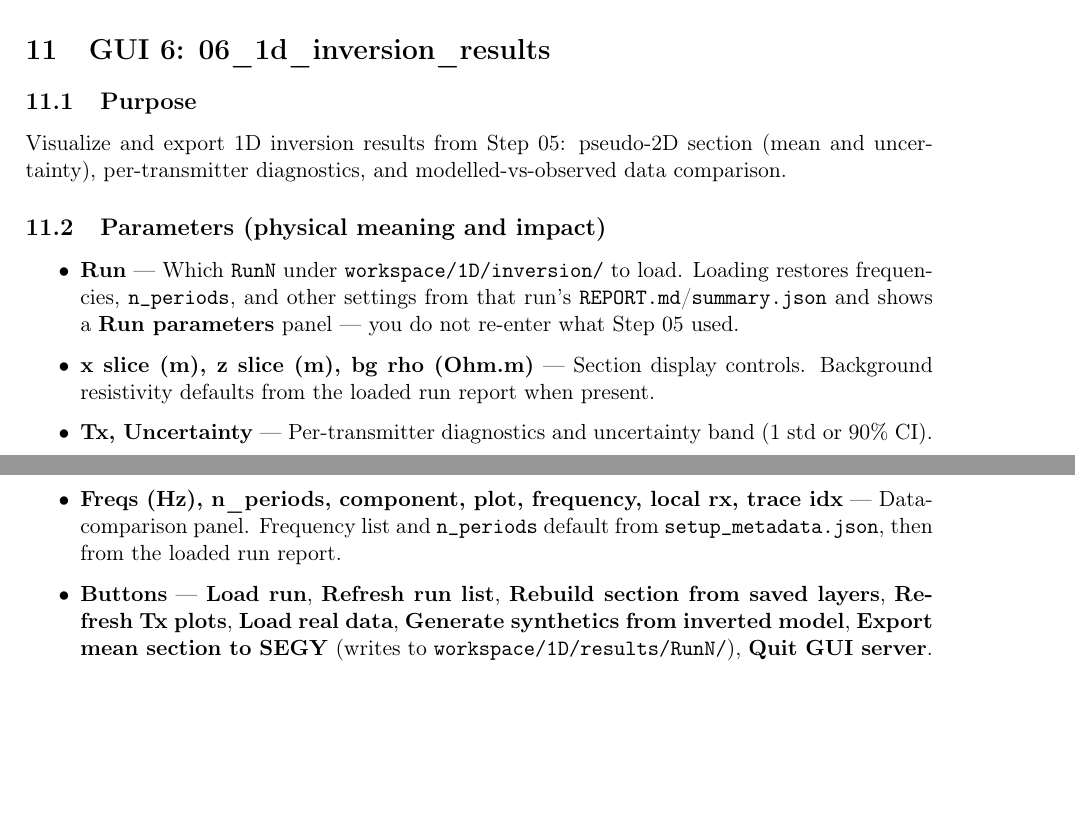
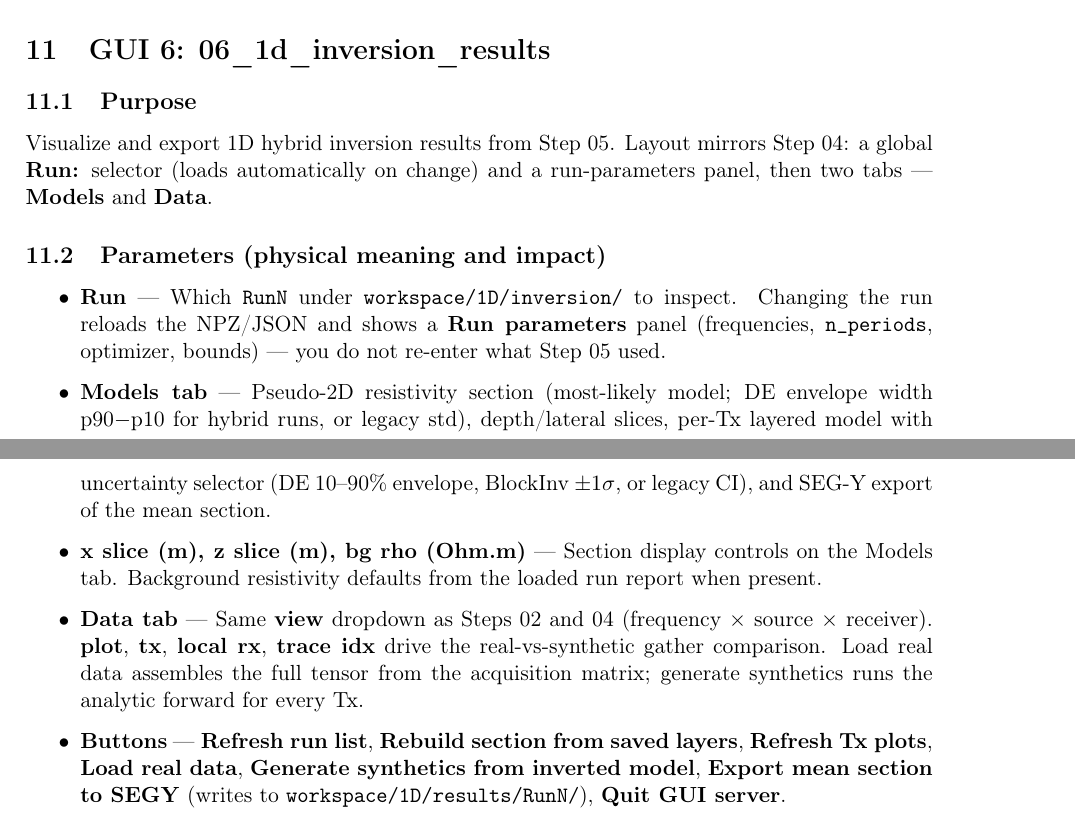
Before and after one commit to wiktorwe/EM_inversion_workshop, a LaTeX document (doc/gui_manual.tex): two parts of pages 9 and 10 of 11, joined at a grey line, cut so that both start at the same text, the shorter picture padded with empty space. Compiled offline with pdfLaTeX.

Commit message:
Redesign Step 06 with Models/Data tabs like Step 04.
Tabbed layout, auto-load on run change, split Tx selectors, run params panel,
DE envelope section plot, and bind_button_with_feedback on actions.

Co-authored-by: Cursor <cursoragent@cursor.com>

```diff
--- a/doc/gui_manual.tex
+++ b/doc/gui_manual.tex
@@ -374,21 +374,21 @@ An independent 1D layered inversion, run separately for each transmitter, agains
 
 \subsection{Purpose}
 
-Visualize and export 1D inversion results from Step 05: pseudo-2D section (mean and uncertainty), per-transmitter diagnostics, and modelled-vs-observed data comparison.
+Visualize and export 1D hybrid inversion results from Step 05. Layout mirrors Step 04: a global \textbf{Run:} selector (loads automatically on change) and a run-parameters panel, then two tabs — \textbf{Models} and \textbf{Data}.
 
 \subsection{Parameters (physical meaning and impact)}
 
 \begin{itemize}
 
-  \item \textbf{Run} — Which \texttt{RunN} under \texttt{workspace/1D/inversion/} to load. Loading restores frequencies, \texttt{n\_periods}, and other settings from that run's \texttt{REPORT.md}/\texttt{summary.json} and shows a \textbf{Run parameters} panel — you do not re-enter what Step 05 used.
+  \item \textbf{Run} — Which \texttt{RunN} under \texttt{workspace/1D/inversion/} to inspect. Changing the run reloads the NPZ/JSON and shows a \textbf{Run parameters} panel (frequencies, \texttt{n\_periods}, optimizer, bounds) — you do not re-enter what Step 05 used.
 
-  \item \textbf{x slice (m), z slice (m), bg rho (Ohm.m)} — Section display controls. Background resistivity defaults from the loaded run report when present.
+  \item \textbf{Models tab} — Pseudo-2D resistivity section (most-likely model; DE envelope width p90$-$p10 for hybrid runs, or legacy std), depth/lateral slices, per-Tx layered model with uncertainty selector (DE 10--90\% envelope, BlockInv $\pm 1\sigma$, or legacy CI), and SEG-Y export of the mean section.
 
-  \item \textbf{Tx, Uncertainty} — Per-transmitter diagnostics and uncertainty band (1 std or 90\% CI).
+  \item \textbf{x slice (m), z slice (m), bg rho (Ohm.m)} — Section display controls on the Models tab. Background resistivity defaults from the loaded run report when present.
 
-  \item \textbf{Freqs (Hz), n\_periods, component, plot, frequency, local rx, trace idx} — Data-comparison panel. Frequency list and \texttt{n\_periods} default from \texttt{setup\_metadata.json}, then from the loaded run report.
+  \item \textbf{Data tab} — Same \textbf{view} dropdown as Steps 02 and 04 (frequency $\times$ source $\times$ receiver). \textbf{plot}, \textbf{tx}, \textbf{local rx}, \textbf{trace idx} drive the real-vs-synthetic gather comparison. Load real data assembles the full tensor from the acquisition matrix; generate synthetics runs the analytic forward for every Tx.
 
-  \item \textbf{Buttons} — \textbf{Load run}, \textbf{Refresh run list}, \textbf{Rebuild section from saved layers}, \textbf{Refresh Tx plots}, \textbf{Load real data}, \textbf{Generate synthetics from inverted model}, \textbf{Export mean section to SEGY} (writes to \texttt{workspace/1D/results/RunN/}), \textbf{Quit GUI server}.
+  \item \textbf{Buttons} — \textbf{Refresh run list}, \textbf{Rebuild section from saved layers}, \textbf{Refresh Tx plots}, \textbf{Load real data}, \textbf{Generate synthetics from inverted model}, \textbf{Export mean section to SEGY} (writes to \texttt{workspace/1D/results/RunN/}), \textbf{Quit GUI server}.
 
 \end{itemize}
 
```
Also changed, not shown: .claude/skills/em-inversion-workshop/SKILL.md, 1 other file.
